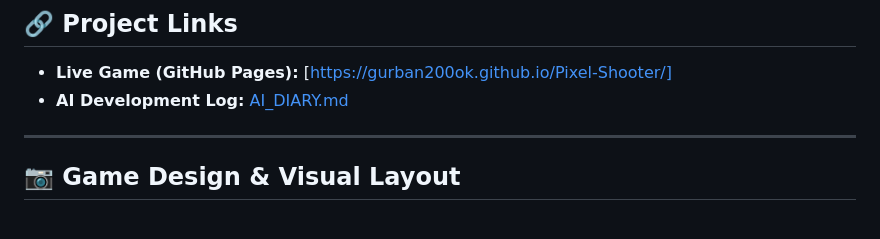
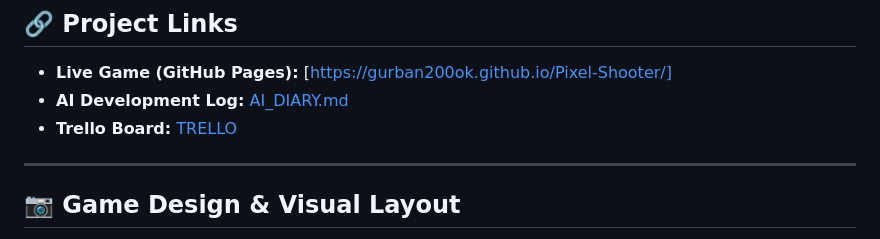
Before and after one commit to gurban200OK/Pixel-Shooter, a Markdown page: README.md, the part around the change. Drawn GitHub-style.

Commit message:
docs: Update README

```diff
--- a/README.md
+++ b/README.md
@@ -5,6 +5,7 @@ A dynamic, browser-based 2D Top-Down Shooter built using only HTML, CSS, and Van
 ## 🔗 Project Links
 *   **Live Game (GitHub Pages):** [https://gurban200ok.github.io/Pixel-Shooter/]
 *   **AI Development Log:** [AI_DIARY.md](./AI_DIARY.md)
+*    **Trello Board:** [TRELLO](https://trello.com/b/MClFTT73/game)
 
 ---
 
```
